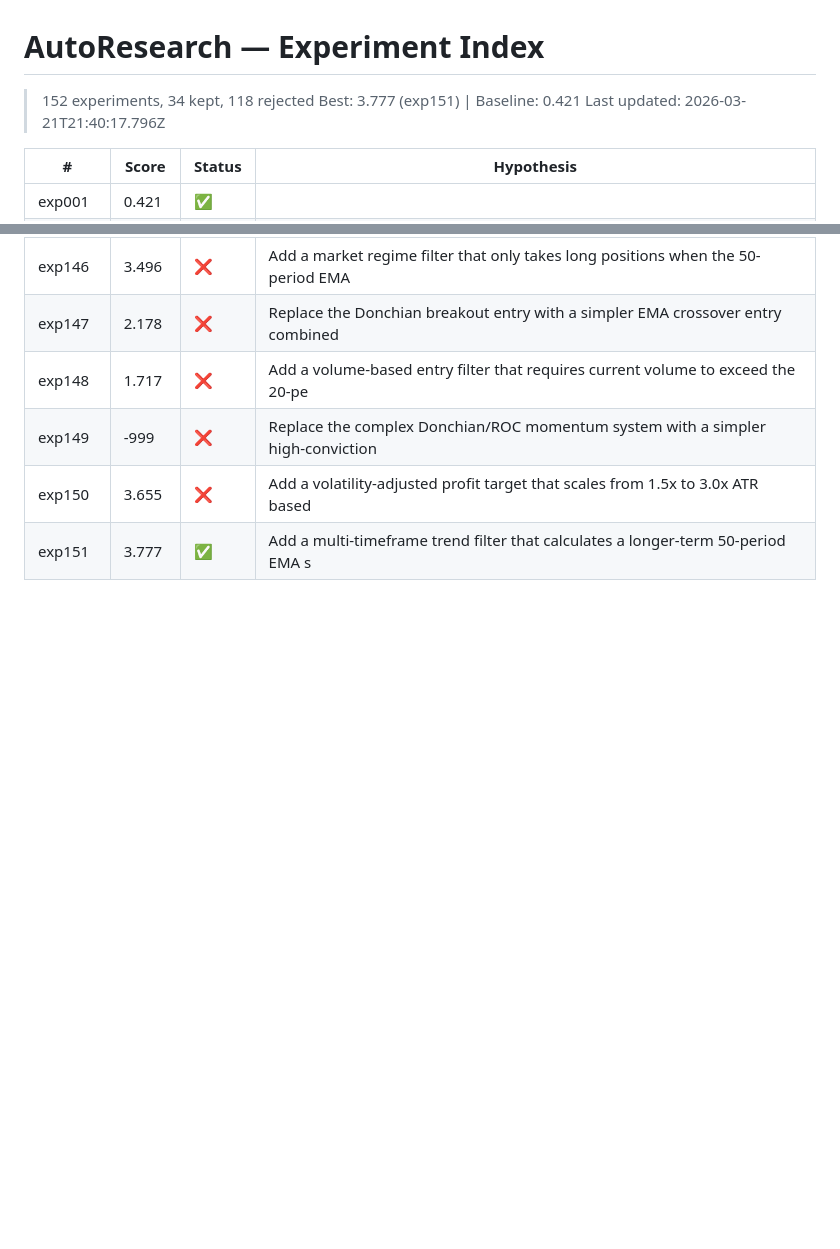
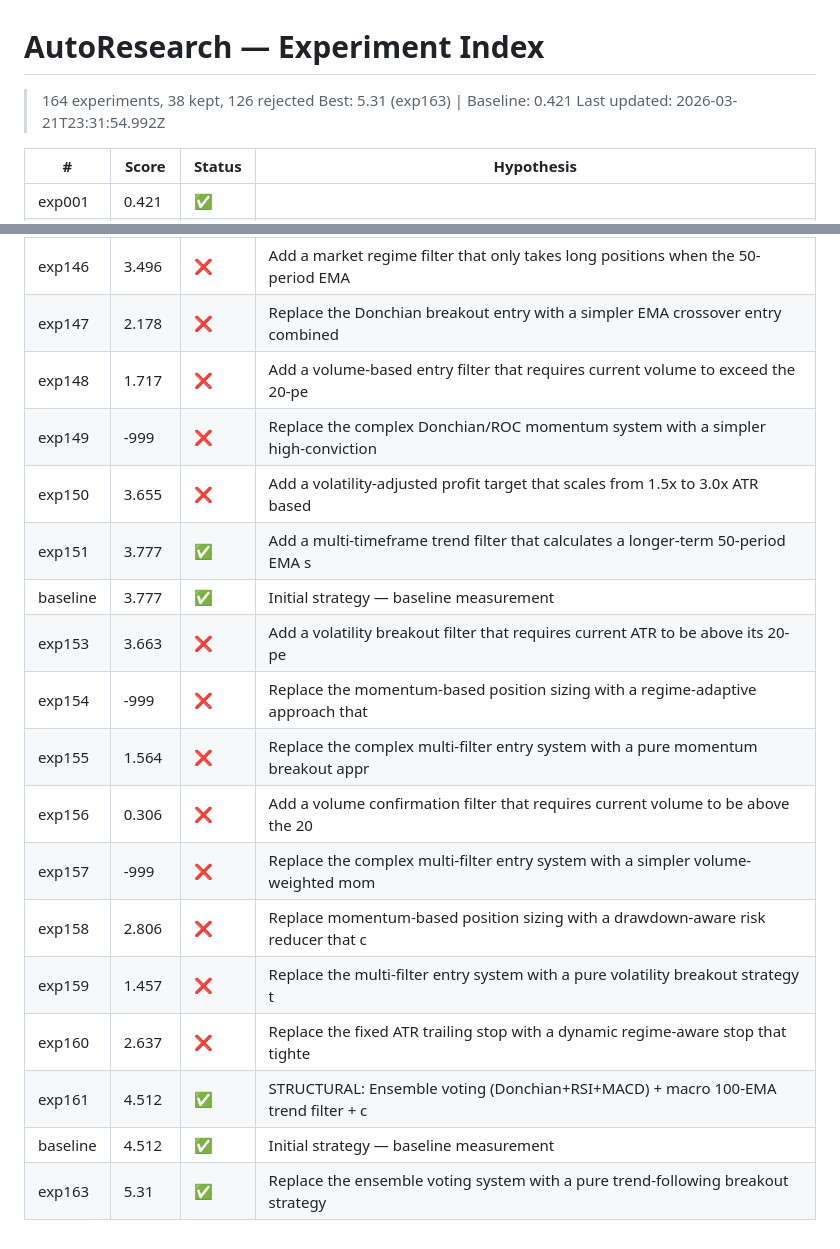
Before and after one commit to darks0l/autoresearch, a Markdown page: docs/EXPERIMENT_INDEX.md, 2 parts joined by grey strips. Rendered like a GitHub page; blank space fills up the shorter version.

```diff
--- a/docs/EXPERIMENT_INDEX.md
+++ b/docs/EXPERIMENT_INDEX.md
@@ -1,8 +1,8 @@
 # AutoResearch — Experiment Index
 
-> 152 experiments, 34 kept, 118 rejected
-> Best: 3.777 (exp151) | Baseline: 0.421
-> Last updated: 2026-03-21T21:40:17.796Z
+> 164 experiments, 38 kept, 126 rejected
+> Best: 5.31 (exp163) | Baseline: 0.421
+> Last updated: 2026-03-21T23:31:54.992Z
 
 | # | Score | Status | Hypothesis |
 |---|-------|--------|------------|
@@ -158,3 +158,15 @@
 | exp149 | -999 | ❌ | Replace the complex Donchian/ROC momentum system with a simpler high-conviction  |
 | exp150 | 3.655 | ❌ | Add a volatility-adjusted profit target that scales from 1.5x to 3.0x ATR based  |
 | exp151 | 3.777 | ✅ | Add a multi-timeframe trend filter that calculates a longer-term 50-period EMA s |
+| baseline | 3.777 | ✅ | Initial strategy — baseline measurement |
+| exp153 | 3.663 | ❌ | Add a volatility breakout filter that requires current ATR to be above its 20-pe |
+| exp154 | -999 | ❌ | Replace the momentum-based position sizing with a regime-adaptive approach that  |
+| exp155 | 1.564 | ❌ | Replace the complex multi-filter entry system with a pure momentum breakout appr |
+| exp156 | 0.306 | ❌ | Add a volume confirmation filter that requires current volume to be above the 20 |
+| exp157 | -999 | ❌ | Replace the complex multi-filter entry system with a simpler volume-weighted mom |
+| exp158 | 2.806 | ❌ | Replace momentum-based position sizing with a drawdown-aware risk reducer that c |
+| exp159 | 1.457 | ❌ | Replace the multi-filter entry system with a pure volatility breakout strategy t |
+| exp160 | 2.637 | ❌ | Replace the fixed ATR trailing stop with a dynamic regime-aware stop that tighte |
+| exp161 | 4.512 | ✅ | STRUCTURAL: Ensemble voting (Donchian+RSI+MACD) + macro 100-EMA trend filter + c |
+| baseline | 4.512 | ✅ | Initial strategy — baseline measurement |
+| exp163 | 5.31 | ✅ | Replace the ensemble voting system with a pure trend-following breakout strategy |
```
Also changed, not shown: README.md (+2 -2 lines).
